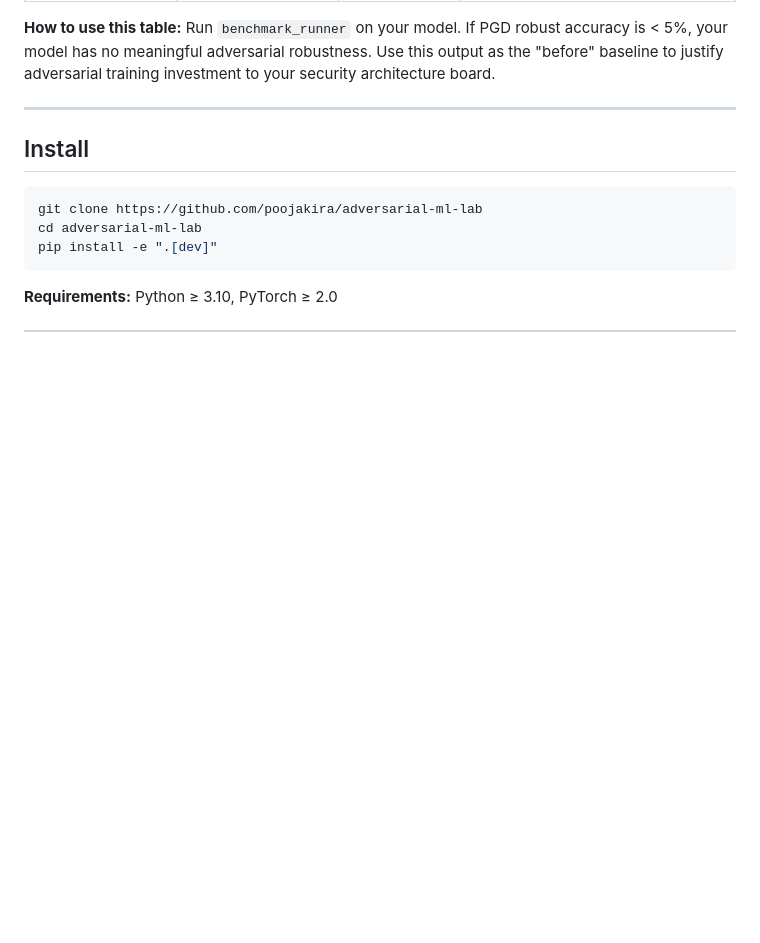
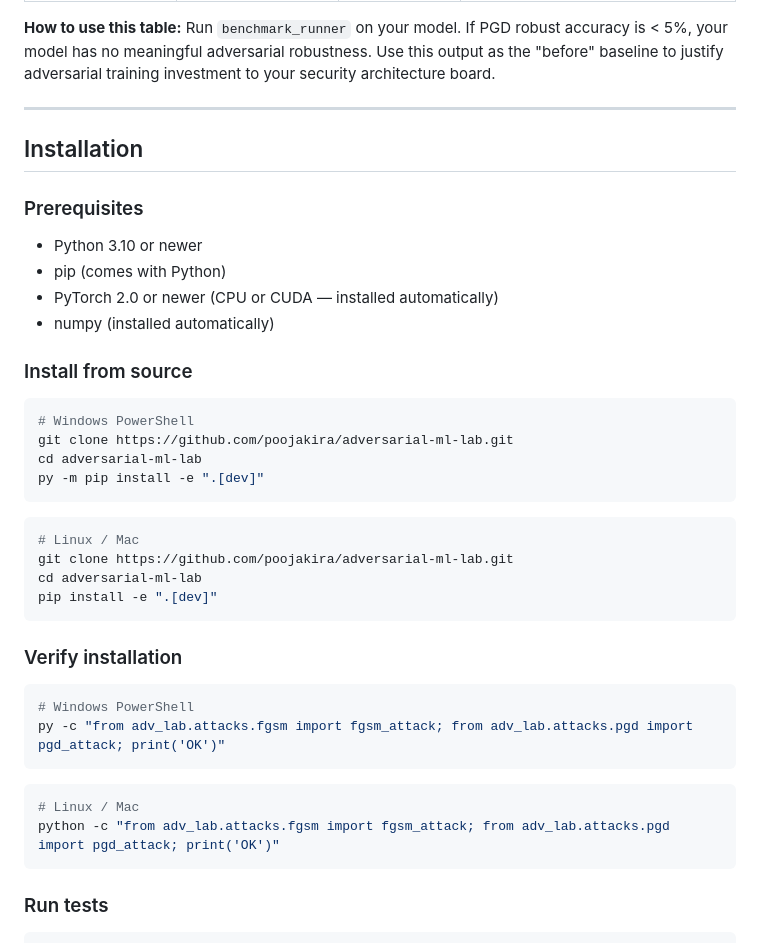
Before and after one commit to poojakira/adversarial-ml-lab, a Markdown page: README.md, the part around one of its changes. Drawn GitHub-style; blank space fills up the shorter version.

Commit message:
docs: add detailed step-by-step installation for Windows and Linux

````diff
--- a/README.md
+++ b/README.md
@@ -59,12 +59,41 @@ Reference values from literature (Madry 2018, Cohen 2019). These are **not measu
 
 ---
 
-## Install
+## Installation
+
+### Prerequisites
+- Python 3.10 or newer
+- pip (comes with Python)
+- PyTorch 2.0 or newer (CPU or CUDA — installed automatically)
+- numpy (installed automatically)
+
+### Install from source
+
+```powershell
+# Windows PowerShell
+git clone https://github.com/poojakira/adversarial-ml-lab.git
+cd adversarial-ml-lab
+py -m pip install -e ".[dev]"
+```
 
 ```bash
-git clone https://github.com/poojakira/adversarial-ml-lab
+# Linux / Mac
+git clone https://github.com/poojakira/adversarial-ml-lab.git
 cd adversarial-ml-lab
 pip install -e ".[dev]"
 ```
 
-**Requirements:** Python ≥ 3.10, PyTorch ≥ 2.0
+### Verify installation
+
+```powershell
+# Windows PowerShell
+py -c "from adv_lab.attacks.fgsm import fgsm_attack; from adv_lab.attacks.pgd import pgd_attack; print('OK')"
+```
+
+```bash
+# Linux / Mac
+python -c "from adv_lab.attacks.fgsm import fgsm_attack; from adv_lab.attacks.pgd import pgd_attack; print('OK')"
+```
+
+### Run tests
+
````
Also changed, not shown: other parts of README.md (+21 -0 lines).
